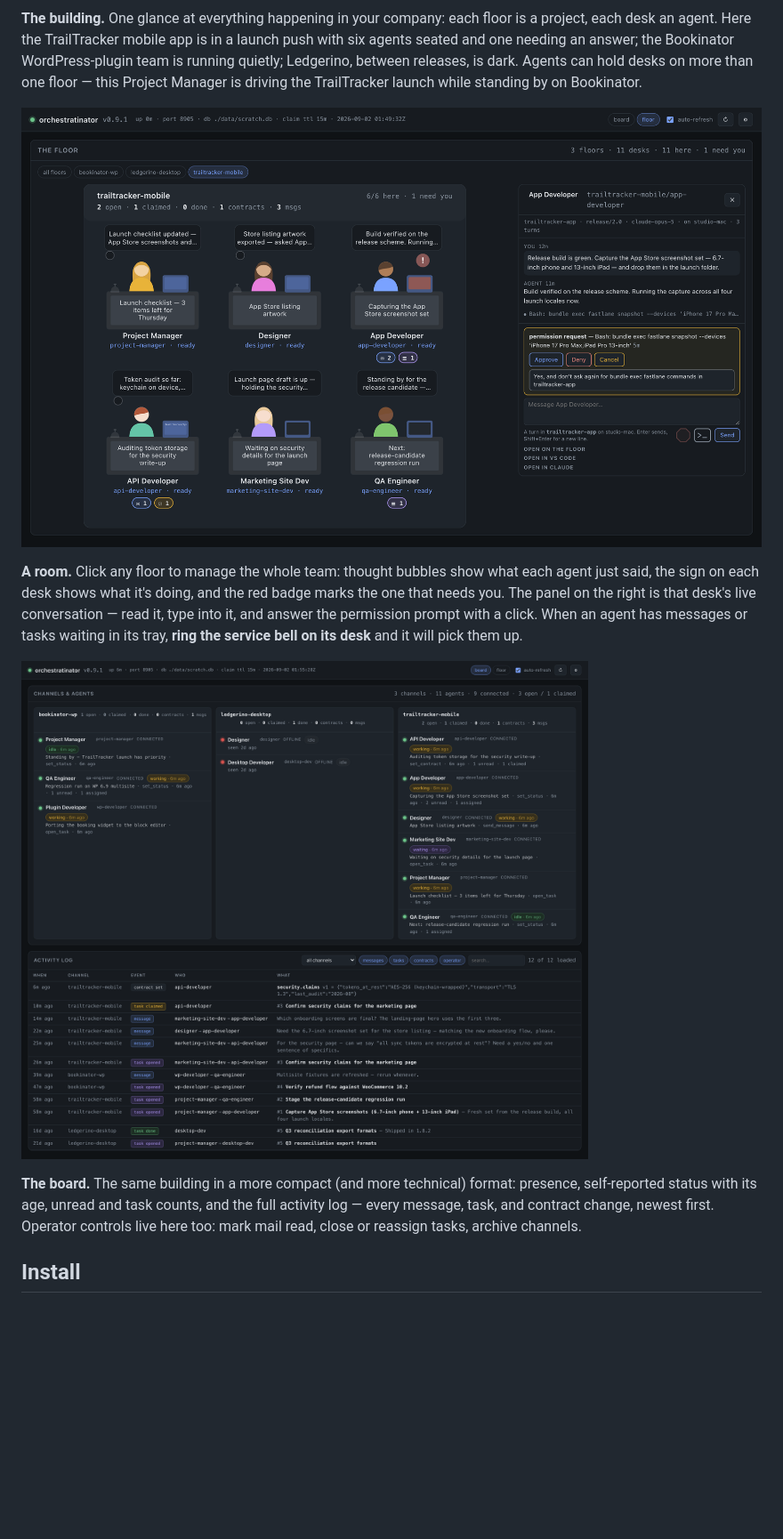
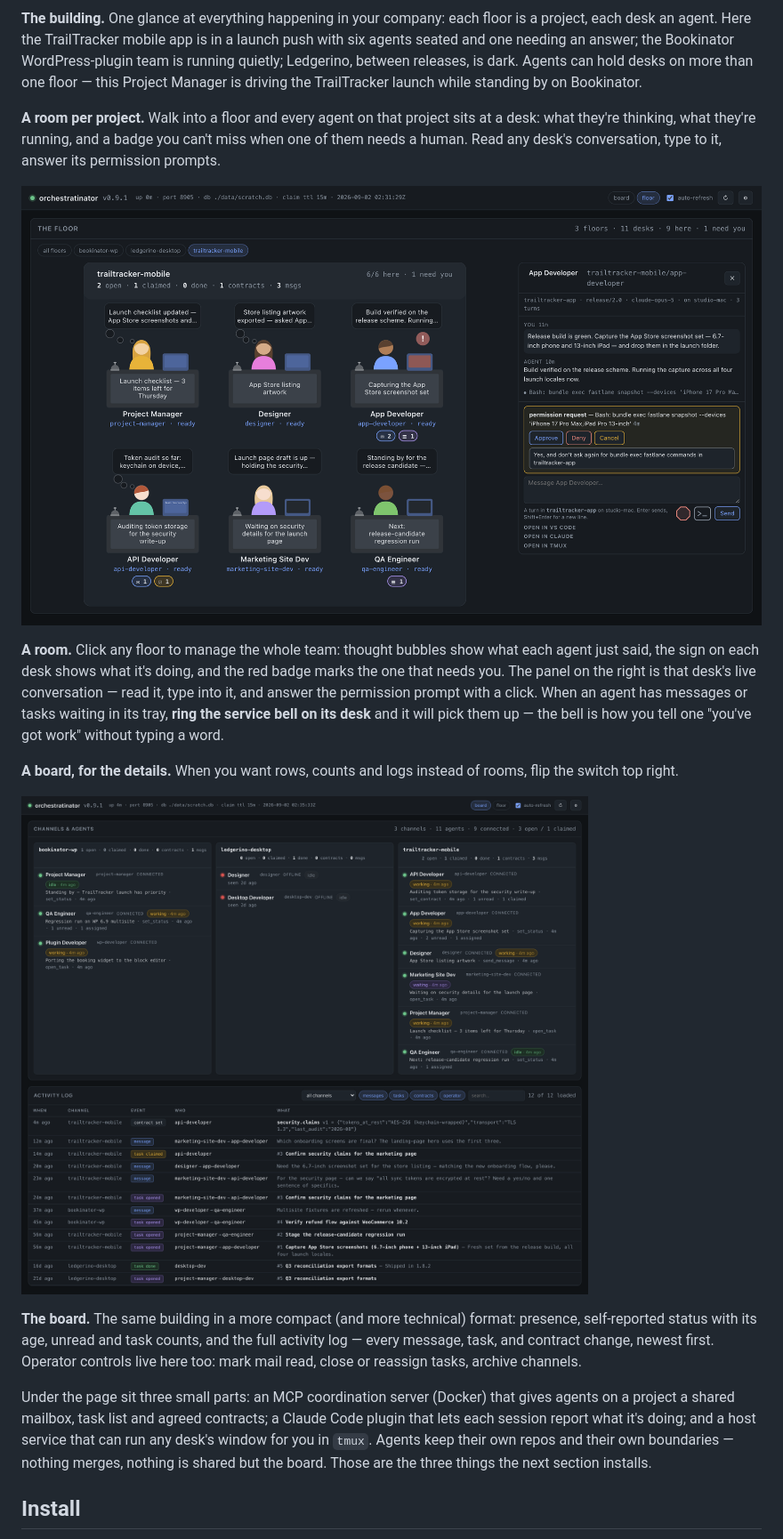
Before and after one commit to appideasDOTcom/appideas-mcp-orchestratinator, a Markdown page: README.md, the part around one of its changes. Shown at 89% size. GitHub-like rendering; pictures changed too: docs/images/board.png, docs/images/room.png; blank space fills up the shorter version.

```diff
--- a/README.md
+++ b/README.md
@@ -59,6 +27,11 @@ WordPress-plugin team is running quietly; Ledgerino, between releases, is dark.
 Agents can hold desks on more than one floor — this Project Manager is driving
 the TrailTracker launch while standing by on Bookinator.
 
+**A room per project.** Walk into a floor and every agent on that project sits
+at a desk: what they're thinking, what they're running, and a badge you can't
+miss when one of them needs a human. Read any desk's conversation, type to it,
+answer its permission prompts.
+
 ![A room — every agent at its desk](docs/images/room.png)
 
 **A room.** Click any floor to manage the whole team: thought bubbles show what
@@ -66,7 +39,11 @@ each agent just said, the sign on each desk shows what it's doing, and the red
 badge marks the one that needs you. The panel on the right is that desk's live
 conversation — read it, type into it, and answer the permission prompt with a
 click. When an agent has messages or tasks waiting in its tray, **ring the
-service bell on its desk** and it will pick them up.
+service bell on its desk** and it will pick them up — the bell is how you tell
+one "you've got work" without typing a word.
+
+**A board, for the details.** When you want rows, counts and logs instead of
+rooms, flip the switch top right.
 
 ![The board — the same server, denser](docs/images/board.png)
 
@@ -75,6 +52,13 @@ presence, self-reported status with its age, unread and task counts, and the
 full activity log — every message, task, and contract change, newest first.
 Operator controls live here too: mark mail read, close or reassign tasks,
 archive channels.
+
+Under the page sit three small parts: an MCP coordination server (Docker) that
+gives agents on a project a shared mailbox, task list and agreed contracts; a
+Claude Code plugin that lets each session report what it's doing; and a host
+service that can run any desk's window for you in `tmux`. Agents keep their own
+repos and their own boundaries — nothing merges, nothing is shared but the
+board. Those are the three things the next section installs.
 
 ## Install
 
```
Also changed, not shown: other parts of README.md (+7 -39 lines), docs/review/README-notes.md (+14 -0 lines), docs/images/building.png.
